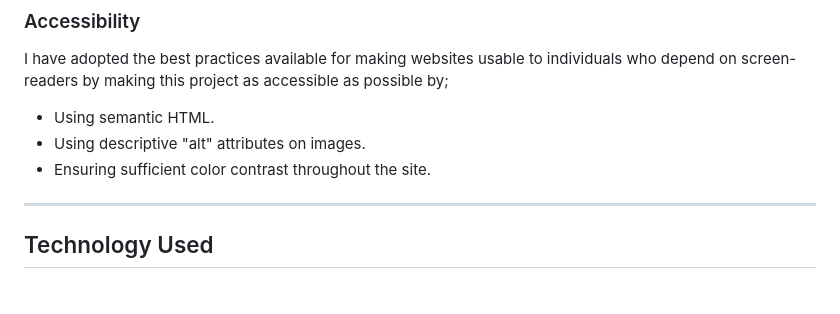
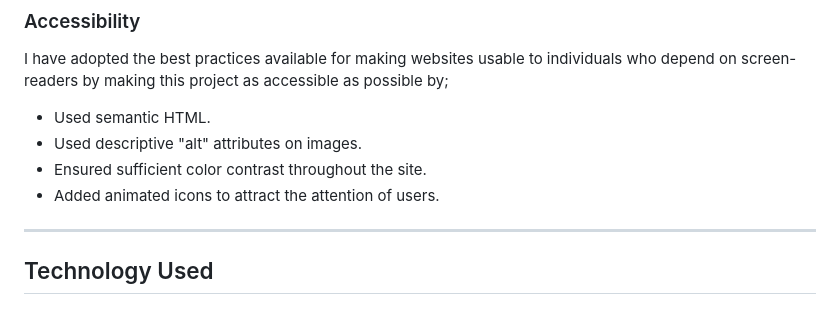
Before and after one commit to coderlawa/milestoneOne, a Markdown page: README.md, the part around the change. Rendered like a GitHub page.

Commit message:
README accessibility info updated

```diff
--- a/README.md
+++ b/README.md
@@ -198,9 +198,10 @@ The website is made up of one main page divided into 4 leading sections . They a
 
 I have adopted the best practices available for making websites usable to individuals who depend on screen-readers by making this project as accessible as possible by;
 
-* Using semantic HTML.
-* Using descriptive "alt" attributes on images.
-* Ensuring sufficient color contrast throughout the site.
+* Used semantic HTML.
+* Used descriptive "alt" attributes on images.
+* Ensured sufficient color contrast throughout the site.
+* Added animated icons to attract the attention of users.
 
 - - -
 
```
